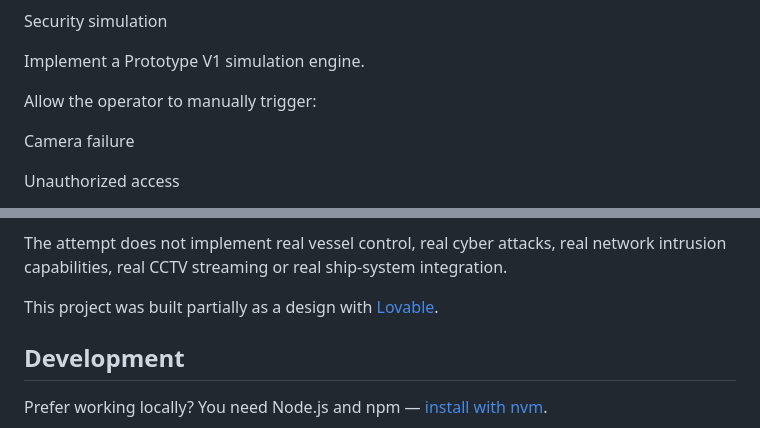
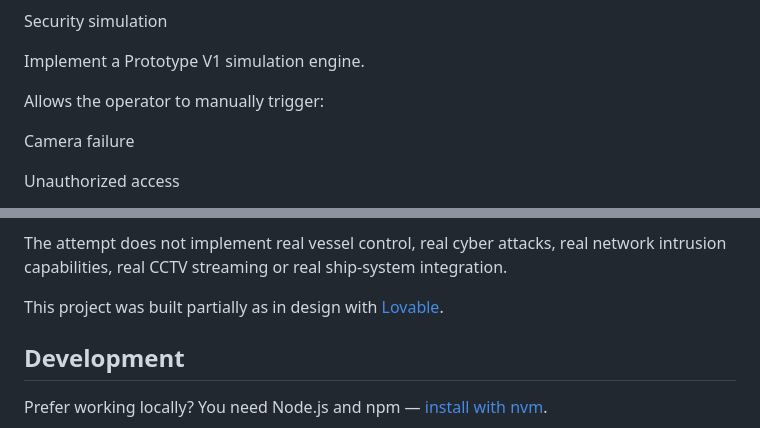
Before and after one commit to nonkylmik/SeaShield-V1.8-V2, a Markdown page: README.md, 2 parts joined by grey strips. Drawn GitHub-style.

```diff
--- a/README.md
+++ b/README.md
@@ -382,7 +382,7 @@ Security simulation
 
 Implement a Prototype V1 simulation engine.
 
-Allow the operator to manually trigger:
+Allows the operator to manually trigger:
 
 Camera failure
 
@@ -460,7 +460,7 @@ The application must feel like a real security product, while all data and secur
 
 The attempt does not implement real vessel control, real cyber attacks, real network intrusion capabilities, real CCTV streaming or real ship-system integration.
 
-This project was built partially as a design with  [Lovable](https://lovable.dev).
+This project was built partially as in design with  [Lovable](https://lovable.dev).
 
 
 ## Development
```
Also changed, not shown: other parts of README.md (+8 -8 lines).
